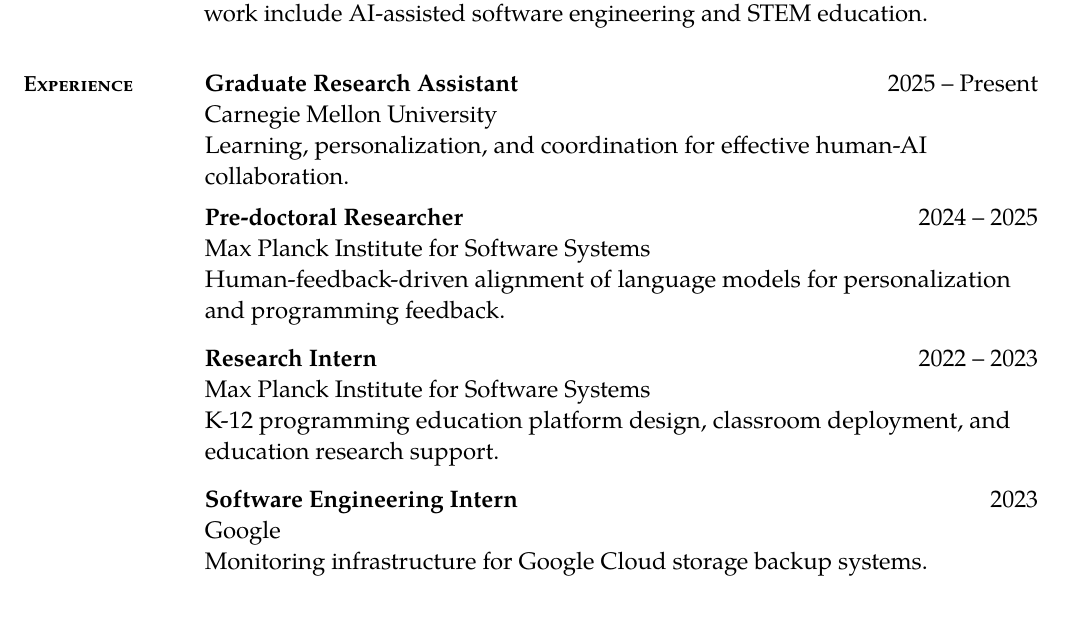
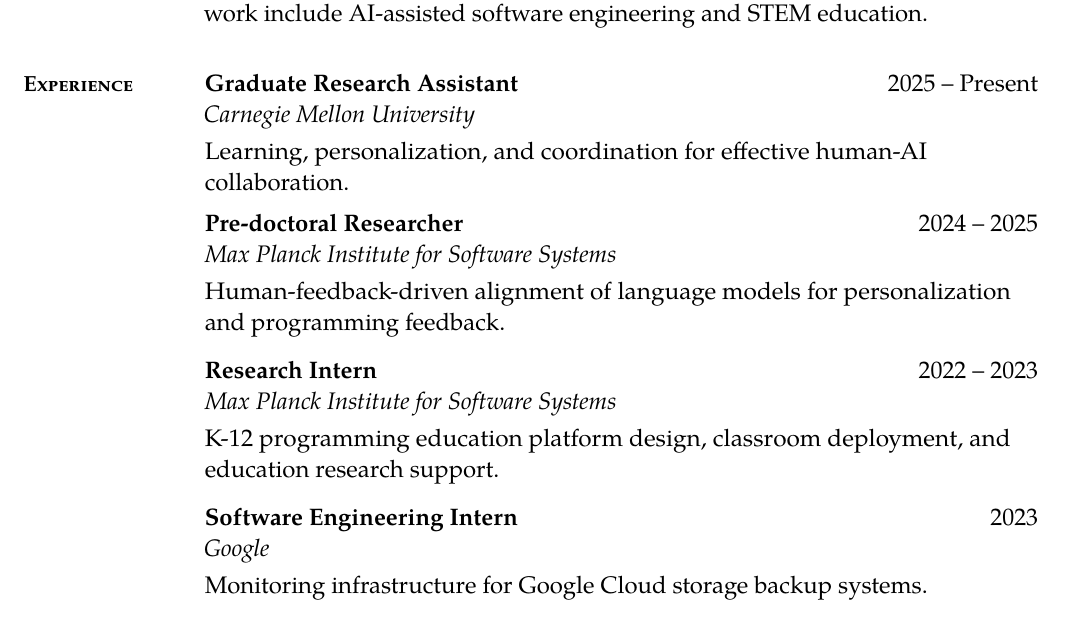
Before and after one commit to nachiketdk/nachiketdk.github.io, a LaTeX CV (cv/cv.tex): part of page 1 of 3, cut so that both start at the same text. Compiled offline with pdfLaTeX.

Commit message:
Improve CV experience hierarchy with italic affiliations

```diff
--- a/cv/cv.tex
+++ b/cv/cv.tex
@@ -63,22 +63,22 @@
 \begin{cvsection}{Experience}
 \begin{entry}
 \dated{\textbf{Graduate Research Assistant}}{2025 -- Present}
-Carnegie Mellon University\par
+\textit{Carnegie Mellon University}\par\vspace{3pt}
 Learning, personalization, and coordination for effective human-AI collaboration.
 \end{entry}
 \begin{entry}
 \dated{\textbf{Pre-doctoral Researcher}}{2024 -- 2025}
-Max Planck Institute for Software Systems\par
+\textit{Max Planck Institute for Software Systems}\par\vspace{3pt}
 Human-feedback-driven alignment of language models for personalization and programming feedback.
 \end{entry}
 \begin{entry}
 \dated{\textbf{Research Intern}}{2022 -- 2023}
-Max Planck Institute for Software Systems\par
+\textit{Max Planck Institute for Software Systems}\par\vspace{3pt}
 K-12 programming education platform design, classroom deployment, and education research support.
 \end{entry}
 \begin{entry}
 \dated{\textbf{Software Engineering Intern}}{2023}
-Google\par
+\textit{Google}\par\vspace{3pt}
 Monitoring infrastructure for Google Cloud storage backup systems.
 \end{entry}
 \end{cvsection}
```
Also changed, not shown: cv/Nachiket_Kotalwar_CV.pdf, cv/Nachiket_Kotalwar_CV_FullWidth.pdf, cv/README.md.
